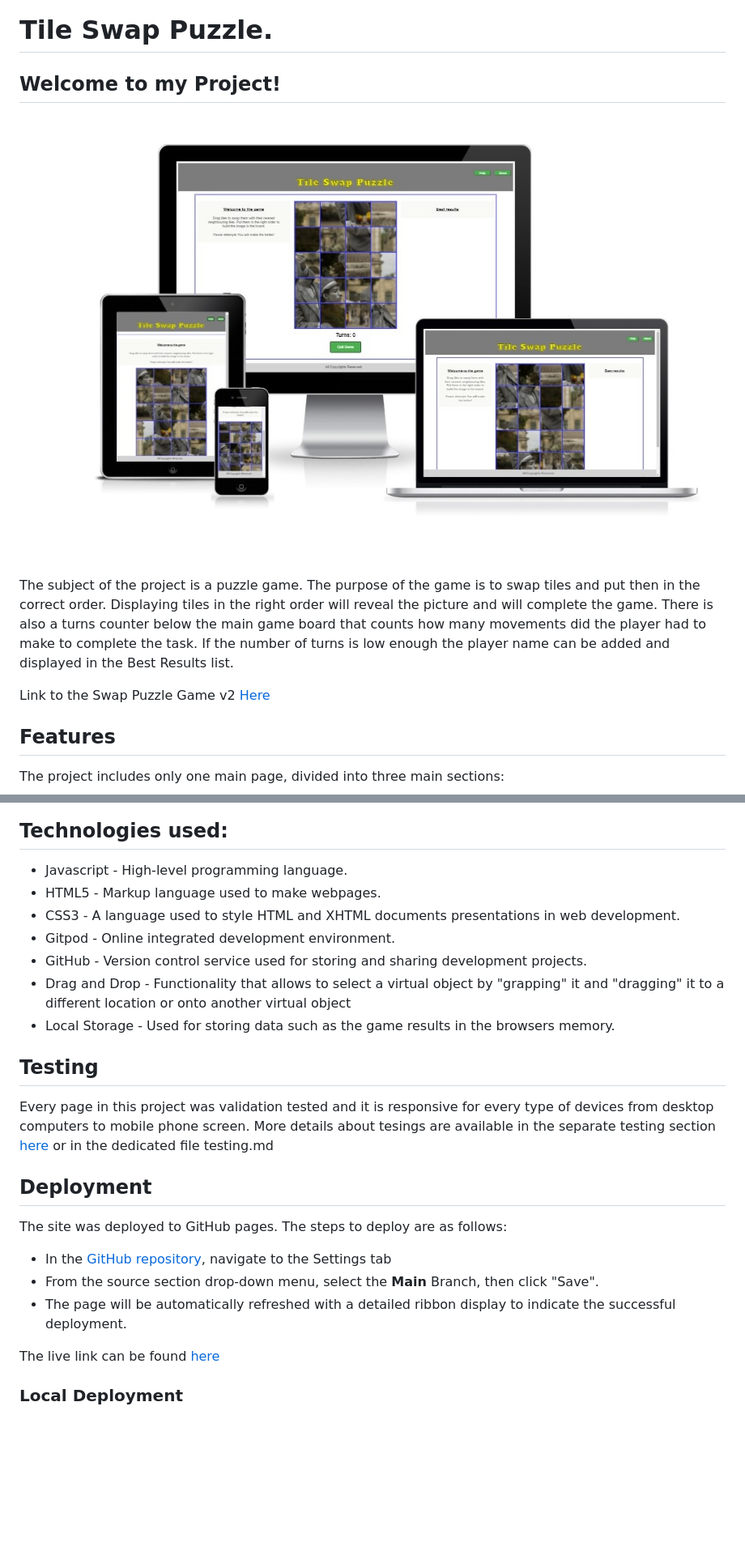
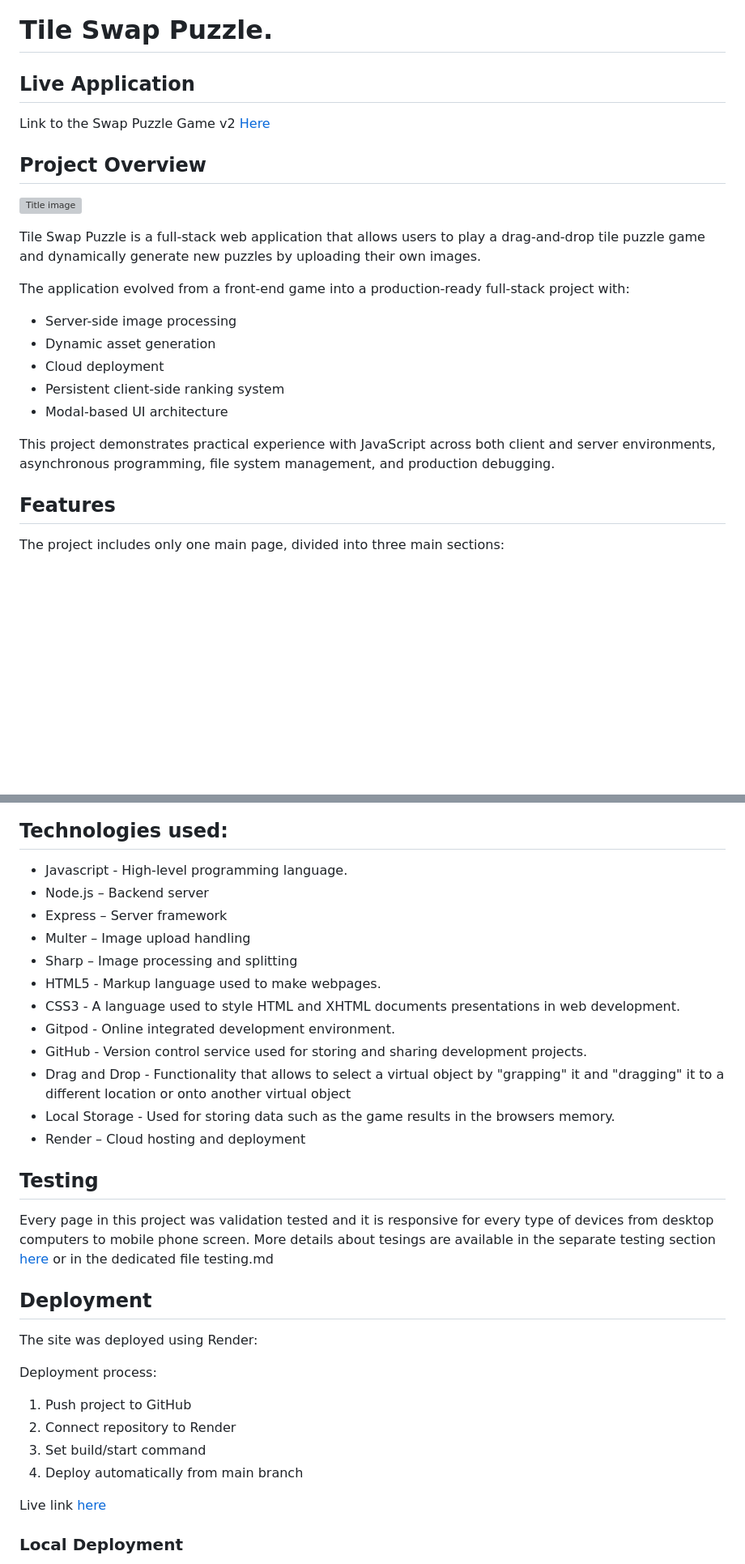
Before and after one commit to TomaszWoloszyn983/swap-puzzle-game, a Markdown page: readme.md, 2 parts joined by grey strips. Shown: that part at 81% size. GitHub-like rendering; pictures changed too: documentation/images/am_i_responsive.jpg (deleted); blank space fills up the shorter version; grey boxes are pictures that could not be loaded.

```diff
--- a/readme.md
+++ b/readme.md
@@ -1,19 +1,23 @@
 # Tile Swap Puzzle.
 
-## Welcome to my Project!
+## Live Application
+
+Link to the Swap Puzzle Game v2 [Here](https://swap-puzzle-game-2.onrender.com)
+
+## Project Overview
 
 ![Title image](documentation/images/am_i_responsive.jpg)
 
+Tile Swap Puzzle is a full-stack web application that allows users to play a drag-and-drop tile puzzle game and dynamically generate new puzzles by uploading their own images.
 
+The application evolved from a front-end game into a production-ready full-stack project with:
+- Server-side image processing
+- Dynamic asset generation
+- Cloud deployment
+- Persistent client-side ranking system
+- Modal-based UI architecture
 
-The subject of the project is a puzzle game. The purpose of the game is to swap tiles
-and put then in the correct order. Displaying tiles in the right order will reveal the
-picture and will complete the game.
-There is also a turns counter below the main game board that counts how many movements
-did the player had to make to complete the task. If the number of turns is low enough
-the player name can be added and displayed in the Best Results list.
-
-Link to the Swap Puzzle Game v2 [Here](https://swap-puzzle-game-2.onrender.com)
+This project demonstrates practical experience with JavaScript across both client and server environments, asynchronous programming, file system management, and production debugging.
 
 ## Features
 The project includes only one main page, divided into three main sections:
@@ -70,12 +107,17 @@ The game uses Drag and Drop functionality to click selected tile to drag it and
 
 ## Technologies used:
   - Javascript - High-level programming language.
+  - Node.js – Backend server
+  - Express – Server framework
+  - Multer – Image upload handling
+  - Sharp – Image processing and splitting
   - HTML5 - Markup language used to make webpages.
   - CSS3 - A language used to style HTML and XHTML documents presentations in web development.
   - Gitpod - Online integrated development environment.
   - GitHub - Version control service used for storing and sharing development projects.
   - Drag and Drop - Functionality that allows to select a virtual object by "grapping" it and "dragging" it to a different location or onto another virtual object
   - Local Storage - Used for storing data such as the game results in the browsers memory.
+  - Render – Cloud hosting and deployment
 
 
 ## Testing
@@ -87,12 +129,15 @@ More details about tesings are available in the separate testing section [here](
 
 ## Deployment
 
-The site was deployed to GitHub pages. The steps to deploy are as follows:
-  - In the [GitHub repository](https://github.com/TomaszWoloszyn983/swap-puzzle-game), navigate to the Settings tab
-  - From the source section drop-down menu, select the **Main** Branch, then click "Save".
-  - The page will be automatically refreshed with a detailed ribbon display to indicate the successful deployment.
+The site was deployed using Render:
 
-The live link can be found [here](https://tomaszwoloszyn983.github.io/swap-puzzle-game/)
+Deployment process:
+1. Push project to GitHub
+2. Connect repository to Render
+3. Set build/start command
+4. Deploy automatically from main branch
+
+Live link [here](https://swap-puzzle-game-2.onrender.com)
 
 ### Local Deployment
 
```
Also changed, not shown: other parts of readme.md (+33 -0 lines), documentation/images/am_i_responsive.png (added), 1 other file.
